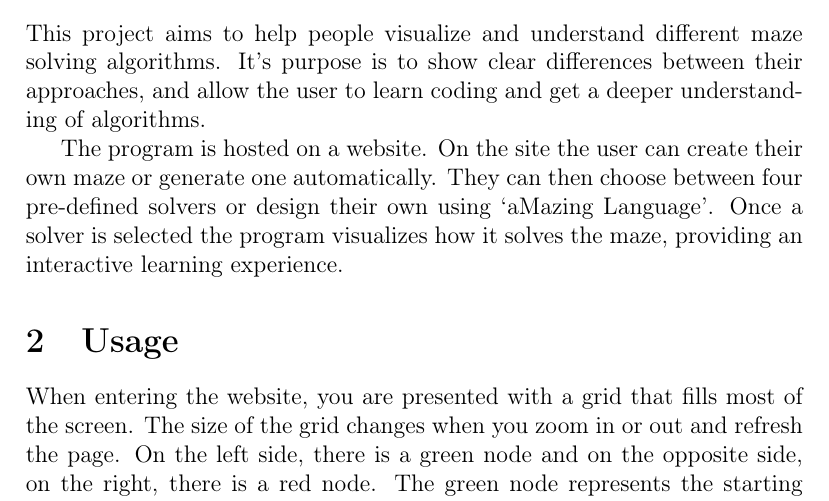
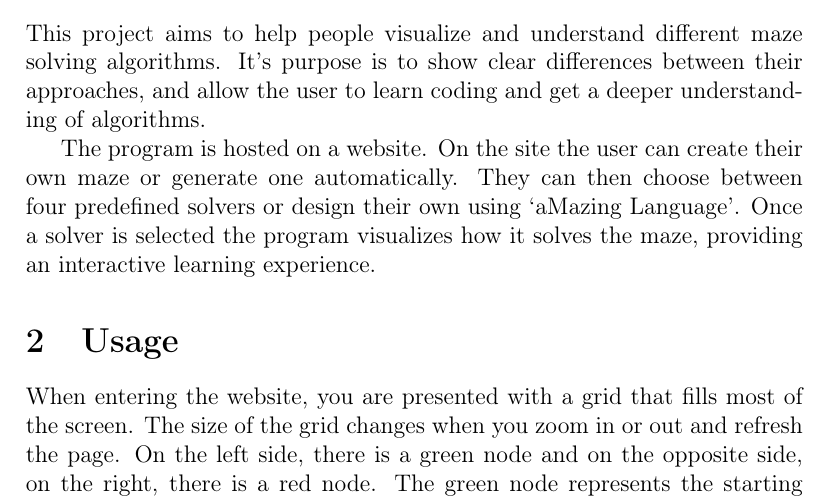
Before and after one commit to lokeig/aMazing-Solver, a LaTeX document (docs/report.tex, which reads docs/sections/introduction.tex): part of page 4 of 28, cut so that both start at the same text. Compiled offline with pdfLaTeX.

Commit message:
file wasn't saved

```diff
--- a/docs/sections/introduction.tex
+++ b/docs/sections/introduction.tex
@@ -1,3 +1,3 @@
 This project aims to help people visualize and understand different maze solving algorithms. It’s purpose is to show clear differences between their approaches, and allow the user to learn coding and get a deeper understanding of algorithms.
 
-The program is hosted on a website. On the site the user can create their own maze or generate one automatically. They can then choose between four pre-defined solvers or design their own using ‘aMazing Language’. Once a solver is selected the program visualizes how it solves the maze, providing an interactive learning experience.
+The program is hosted on a website. On the site the user can create their own maze or generate one automatically. They can then choose between four predefined solvers or design their own using ‘aMazing Language’. Once a solver is selected the program visualizes how it solves the maze, providing an interactive learning experience.
```
Also changed, not shown: docs/report.pdf.
